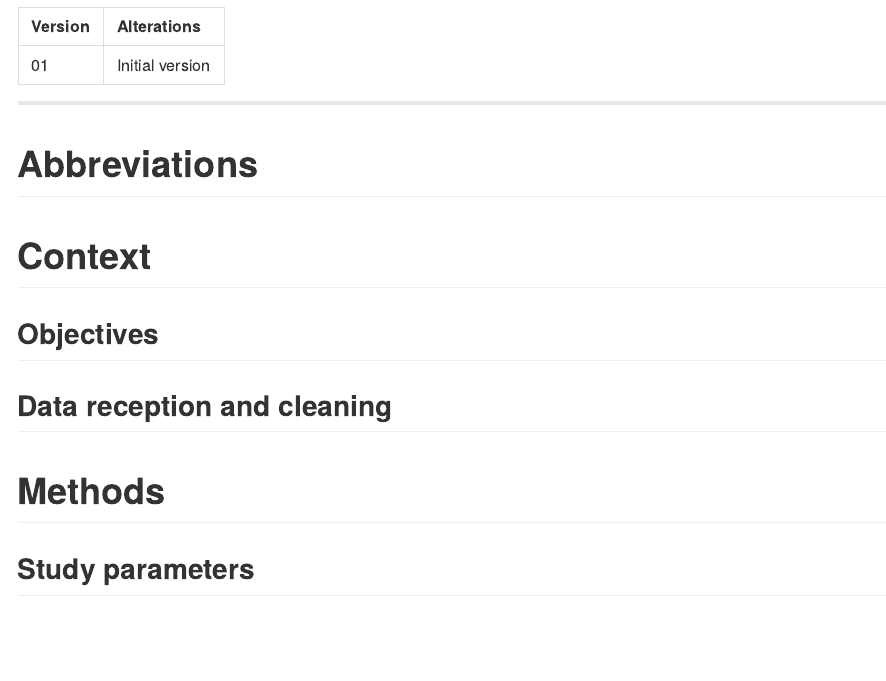
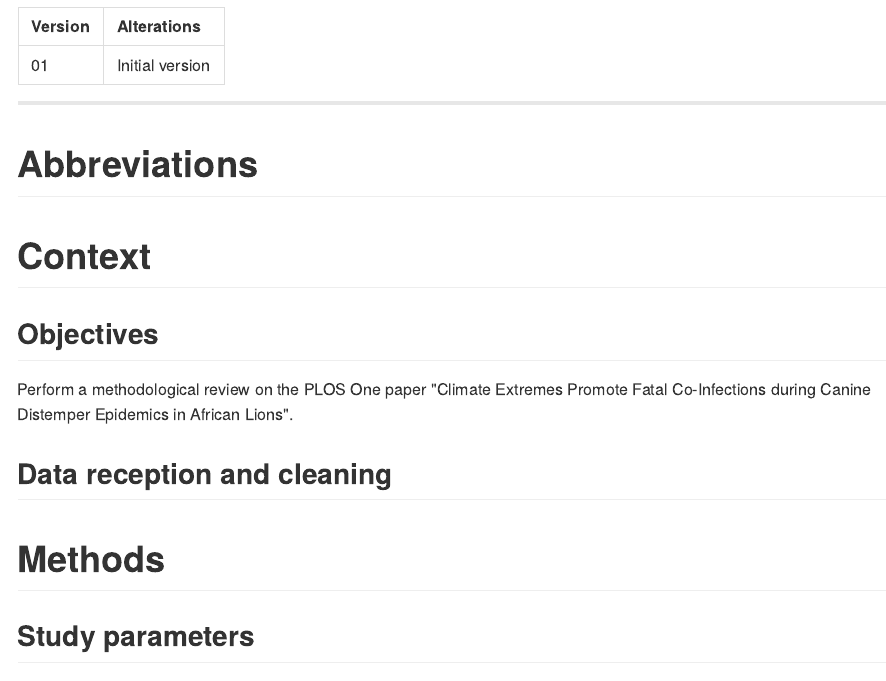
Before and after one commit to philsf-biostat/SAR-2022-039-CC, an R Markdown document (report/SAR-2022-039-CC-v01.Rmd): the page in a window 1100 px wide, from 150 px down. The pictures show the output file report/SAR-2022-039-CC-v01.md that the author committed with the source, drawn offline in the style of GitHub.

Commit message:
provisional objective

```diff
--- a/report/SAR-2022-039-CC-v01.Rmd
+++ b/report/SAR-2022-039-CC-v01.Rmd
@@ -61,6 +61,9 @@ source("scripts/results.R", encoding = 'UTF-8')
 # Context
 
 ## Objectives
+
+Perform a methodological review on the PLOS One paper
+"Climate Extremes Promote Fatal Co-Infections during Canine Distemper Epidemics in African Lions".
 
 ## Data reception and cleaning
 
```
Also changed, not shown: README.md, report/SAR-2022-039-CC-v01.md.
